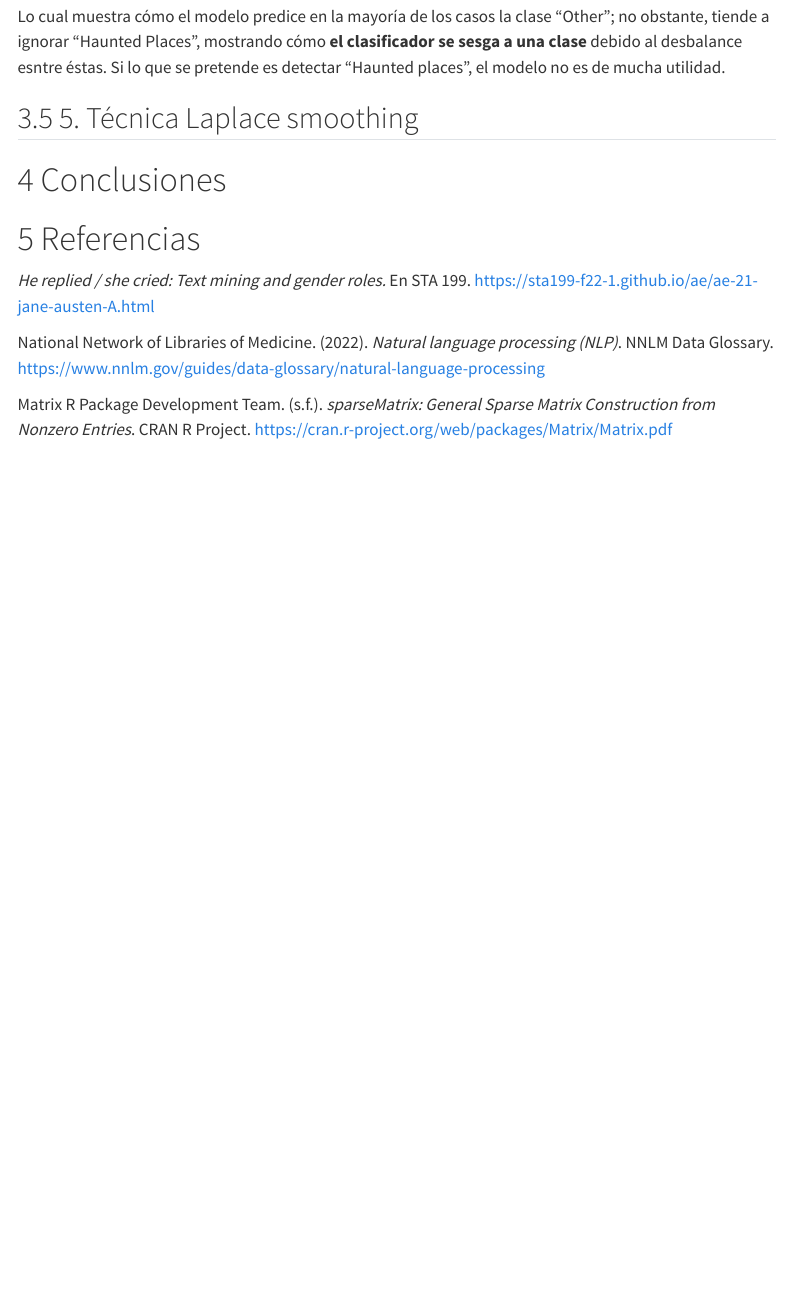
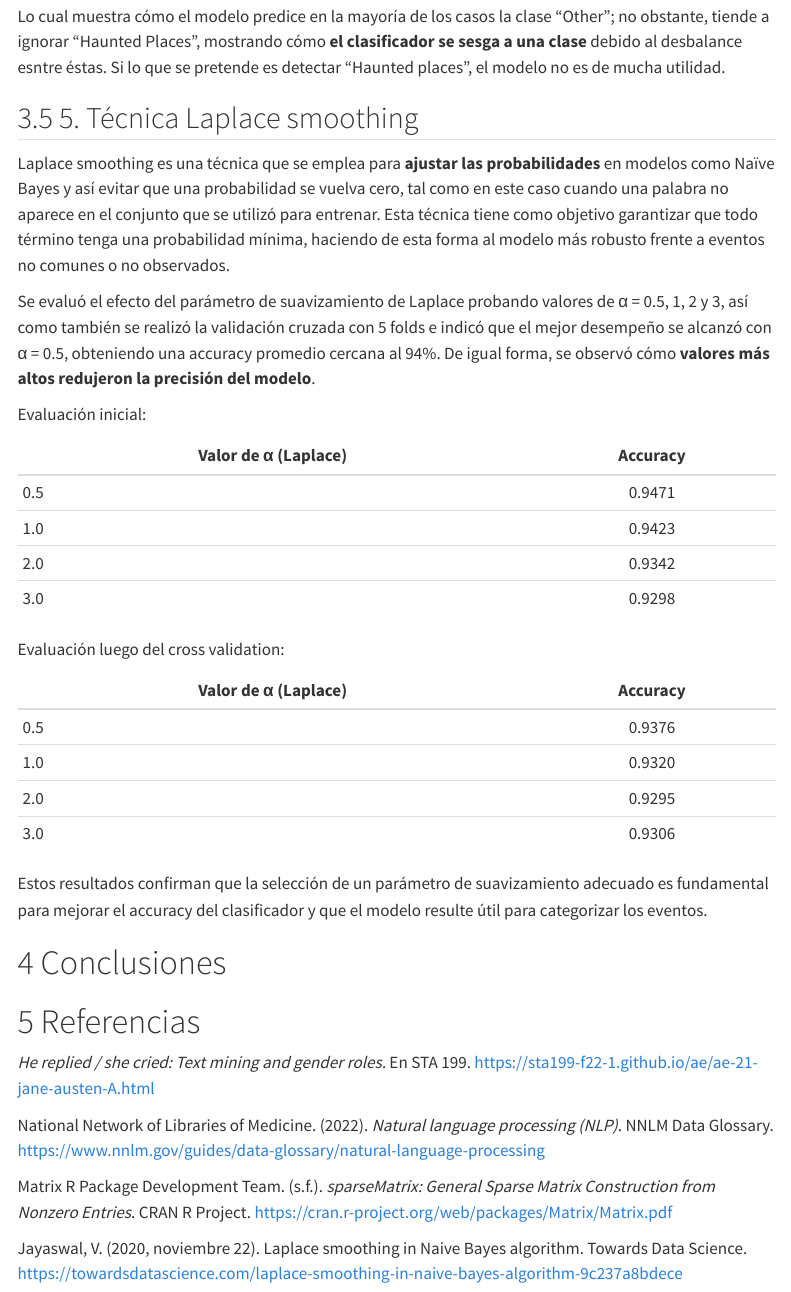
Before and after one commit to EbonyyValadez/SP-Ghostbusters, a Quarto document (Artículo_4.qmd): the page in a window 1100 px wide, from 7290 px down. Rendered offline with R 4.5, knitr and Pandoc in place of Quarto, with nearby package versions; menus at the side of the page are left out.

Commit message:
todas las aplicaciones y resultados ya incluidos

```diff
--- a/Artículo_4.qmd
+++ b/Artículo_4.qmd
@@ -227,6 +227,30 @@ Lo cual muestra cómo el modelo predice en la mayoría de los casos la clase "Ot
 
 ## 5. Técnica Laplace smoothing
 
+Laplace smoothing es una técnica que se emplea para **ajustar las probabilidades** en modelos como Naïve Bayes y así evitar que una probabilidad se vuelva cero, tal como en este caso cuando una palabra no aparece en el conjunto que se utilizó para entrenar. Esta técnica tiene como objetivo garantizar que todo término tenga una probabilidad mínima, haciendo de esta forma al modelo más robusto frente a eventos no comunes o no observados.
+
+Se evaluó el efecto del parámetro de suavizamiento de Laplace probando valores de α = 0.5, 1, 2 y 3, así como también se realizó la validación cruzada con 5 folds e indicó que el mejor desempeño se alcanzó con α = 0.5, obteniendo una accuracy promedio cercana al 94%. De igual forma, se observó cómo **valores más altos redujeron la precisión del modelo**.
+
+Evaluación inicial:
+
+| Valor de α (Laplace) | Accuracy  |
+|----------------------|:---------:|
+| 0.5                  | 0.9471    |
+| 1.0                  | 0.9423    |
+| 2.0                  | 0.9342    |
+| 3.0                  | 0.9298    |
+
+Evaluación luego del cross validation:
+
+| Valor de α (Laplace) | Accuracy  |
+|----------------------|:---------:|
+| 0.5                  | 0.9376    |
+| 1.0                  | 0.9320    |
+| 2.0                  | 0.9295    |
+| 3.0                  | 0.9306    |
+
+
+Estos resultados confirman que la selección de un parámetro de suavizamiento adecuado es fundamental para mejorar el accuracy del clasificador y que el modelo resulte útil para categorizar los eventos.
 
 
 # Conclusiones
@@ -238,3 +262,5 @@ Lo cual muestra cómo el modelo predice en la mayoría de los casos la clase "Ot
 National Network of Libraries of Medicine. (2022). *Natural language processing (NLP)*. NNLM Data Glossary. https://www.nnlm.gov/guides/data-glossary/natural-language-processing
 
 Matrix R Package Development Team. (s.f.). *sparseMatrix: General Sparse Matrix Construction from Nonzero Entries*. CRAN R Project. <https://cran.r-project.org/web/packages/Matrix/Matrix.pdf>
+
+Jayaswal, V. (2020, noviembre 22). Laplace smoothing in Naive Bayes algorithm. Towards Data Science. https://towardsdatascience.com/laplace-smoothing-in-naive-bayes-algorithm-9c237a8bdece
```
